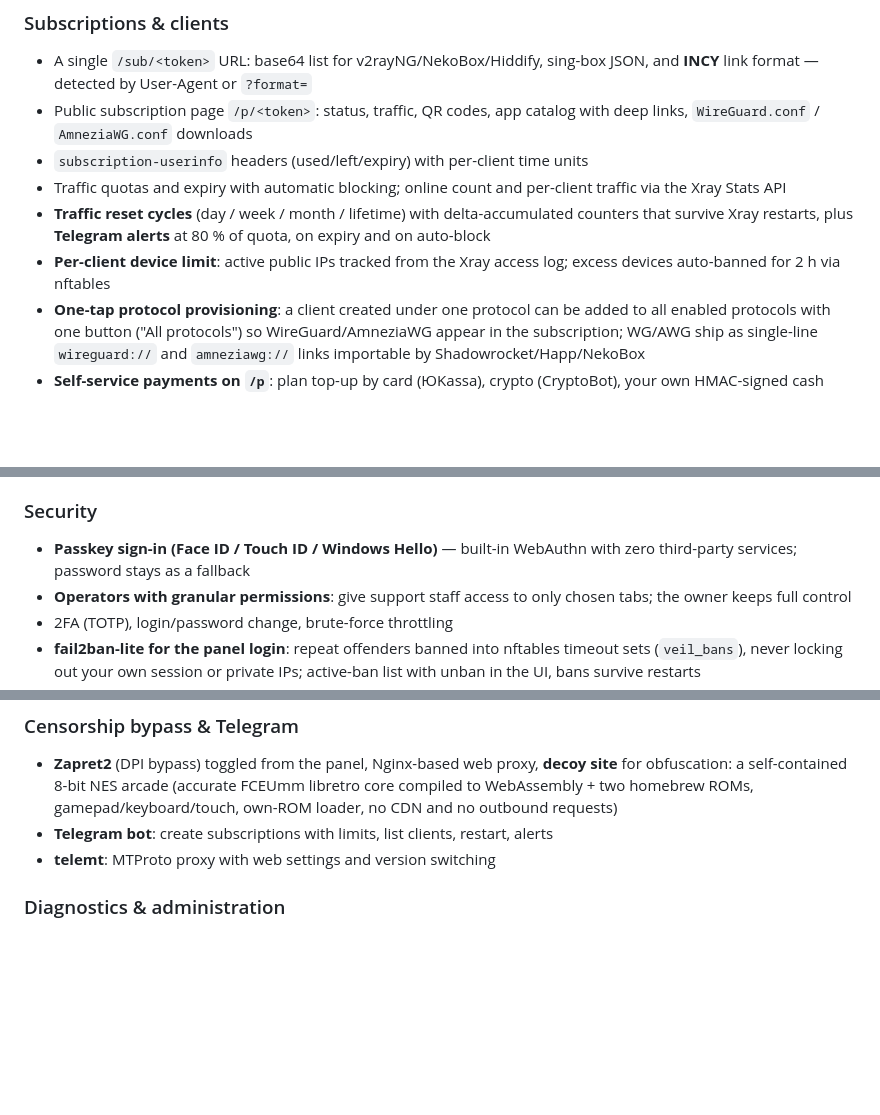
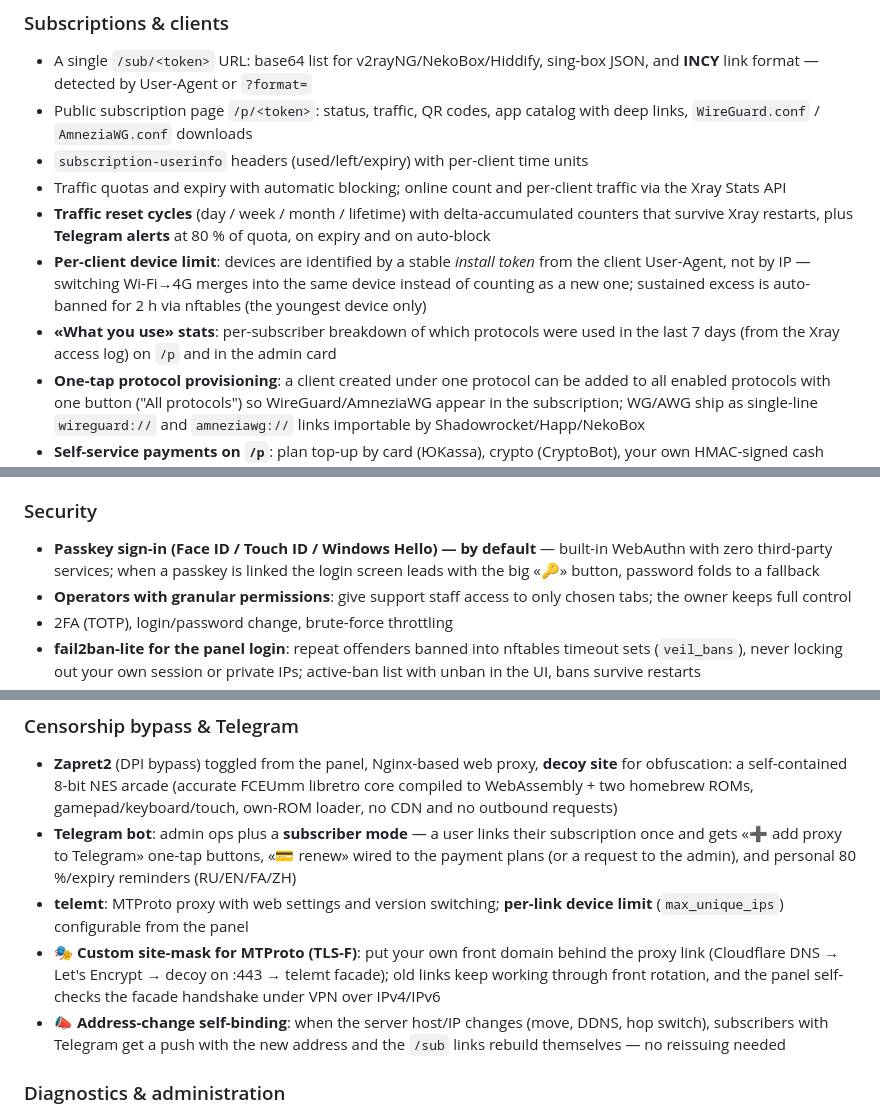
Before and after one commit to GurovNA/Veil, a Markdown page: README.md, 3 parts joined by grey strips. Drawn GitHub-style; blank space fills up the shorter version.

Commit message:
Release v2.13.0: update README.md

```diff
--- a/README.md
+++ b/README.md
@@ -44,7 +44,8 @@ bash <(curl -fsSL https://raw.githubusercontent.com/GurovNA/Veil/main/install.sh
 - `subscription-userinfo` headers (used/left/expiry) with per-client time units
 - Traffic quotas and expiry with automatic blocking; online count and per-client traffic via the Xray Stats API
 - **Traffic reset cycles** (day / week / month / lifetime) with delta-accumulated counters that survive Xray restarts, plus **Telegram alerts** at 80 % of quota, on expiry and on auto-block
-- **Per-client device limit**: active public IPs tracked from the Xray access log; excess devices auto-banned for 2 h via nftables
+- **Per-client device limit**: devices are identified by a stable *install token* from the client User-Agent, not by IP — switching Wi‑Fi→4G merges into the same device instead of counting as a new one; sustained excess is auto-banned for 2 h via nftables (the youngest device only)
+- **«What you use» stats**: per-subscriber breakdown of which protocols were used in the last 7 days (from the Xray access log) on `/p` and in the admin card
 - **One-tap protocol provisioning**: a client created under one protocol can be added to all enabled protocols with one button ("All protocols") so WireGuard/AmneziaWG appear in the subscription; WG/AWG ship as single-line `wireguard://` and `amneziawg://` links importable by Shadowrocket/Happ/NekoBox
 - **Self-service payments on `/p`**: plan top-up by card (ЮKassa), crypto (CryptoBot), your own HMAC-signed cash register or manually — receipts extend the client's quota/expiry without admin touch, the bot reports them
 - **RU / IR split tunnel** pushed into client configs (direct-to-RU or proxy-only-IR), with the panel mirroring the upstream sing-box geoip/geosite rule sets nightly and serving them from `/rulesets/`
@@ -57,7 +58,7 @@ bash <(curl -fsSL https://raw.githubusercontent.com/GurovNA/Veil/main/install.sh
 - Mobile layout: bottom tab bar, compact cards, responsive grids; fast repeat loads — page served gzipped with ETag revalidation
 
 ### Security
-- **Passkey sign-in (Face ID / Touch ID / Windows Hello)** — built-in WebAuthn with zero third-party services; password stays as a fallback
+- **Passkey sign-in (Face ID / Touch ID / Windows Hello) — by default** — built-in WebAuthn with zero third-party services; when a passkey is linked the login screen leads with the big «🔑» button, password folds to a fallback
 - **Operators with granular permissions**: give support staff access to only chosen tabs; the owner keeps full control
 - 2FA (TOTP), login/password change, brute-force throttling
 - **fail2ban-lite for the panel login**: repeat offenders banned into nftables timeout sets (`veil_bans`), never locking out your own session or private IPs; active-ban list with unban in the UI, bans survive restarts
@@ -68,8 +69,10 @@ bash <(curl -fsSL https://raw.githubusercontent.com/GurovNA/Veil/main/install.sh
 
 ### Censorship bypass & Telegram
 - **Zapret2** (DPI bypass) toggled from the panel, Nginx-based web proxy, **decoy site** for obfuscation: a self-contained 8-bit NES arcade (accurate FCEUmm libretro core compiled to WebAssembly + two homebrew ROMs, gamepad/keyboard/touch, own-ROM loader, no CDN and no outbound requests)
-- **Telegram bot**: create subscriptions with limits, list clients, restart, alerts
-- **telemt**: MTProto proxy with web settings and version switching
+- **Telegram bot**: admin ops plus a **subscriber mode** — a user links their subscription once and gets «➕ add proxy to Telegram» one-tap buttons, «💳 renew» wired to the payment plans (or a request to the admin), and personal 80 %/expiry reminders (RU/EN/FA/ZH)
+- **telemt**: MTProto proxy with web settings and version switching; **per-link device limit** (`max_unique_ips`) configurable from the panel
+- **🎭 Custom site-mask for MTProto (TLS-F)**: put your own front domain behind the proxy link (Cloudflare DNS → Let's Encrypt → decoy on :443 → telemt facade); old links keep working through front rotation, and the panel self-checks the facade handshake under VPN over IPv4/IPv6
+- **📣 Address-change self-binding**: when the server host/IP changes (move, DDNS, hop switch), subscribers with Telegram get a push with the new address and the `/sub` links rebuild themselves — no reissuing needed
 
 ### Diagnostics & administration
 - Diagnostics tab: CPU/RAM/load metrics, service and port status, protocol-aware self-test (TCP/UDP), **Globalping** measurements from worldwide probes with Telegram alerts
```
Also changed, not shown: other parts of README.md (+1 -0 lines).
